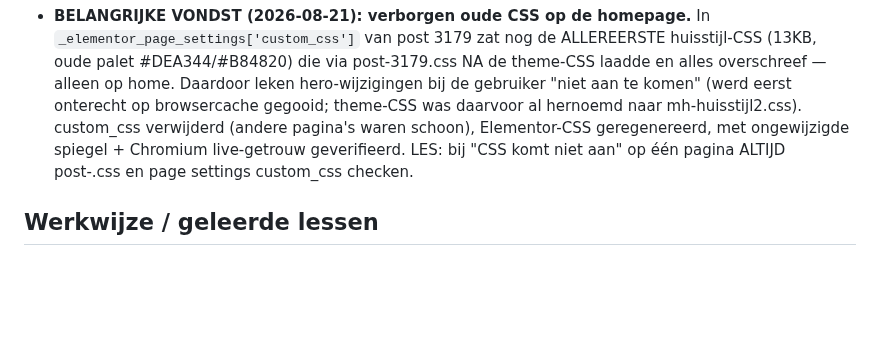
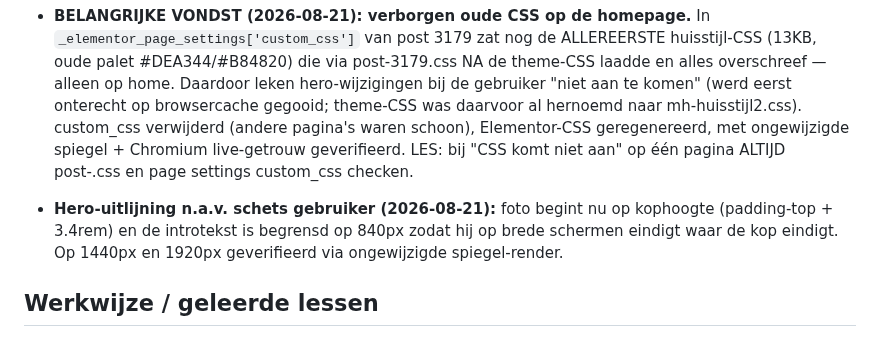
Before and after one commit to sowiesostudio-bot/test, a Markdown page: CLAUDE.md, the part around the change. Rendered like a GitHub page; blank space fills up the shorter version.

Commit message:
Hero: foto op kophoogte, tekst begrensd op kopbreedte
Co-Authored-By: Claude Fable 5 <noreply@anthropic.com>
Claude-Session: https://claude.ai/code/session_01JvSzt8J6jj8PXEUeYYN7Vg

```diff
--- a/CLAUDE.md
+++ b/CLAUDE.md
@@ -492,6 +492,11 @@ gefixt naar marijn-hageman, widget gestyled via CSS-variabelen]
   "CSS komt niet aan" op één pagina ALTIJD post-<id>.css en
   page settings custom_css checken.
 
+- **Hero-uitlijning n.a.v. schets gebruiker (2026-08-21):** foto begint
+  nu op kophoogte (padding-top + 3.4rem) en de introtekst is begrensd op
+  840px zodat hij op brede schermen eindigt waar de kop eindigt.
+  Op 1440px en 1920px geverifieerd via ongewijzigde spiegel-render.
+
 ## Werkwijze / geleerde lessen
 
 - De Novamira-tools laden via `.mcp.json`; lukt dat niet, dan werkt de
```
